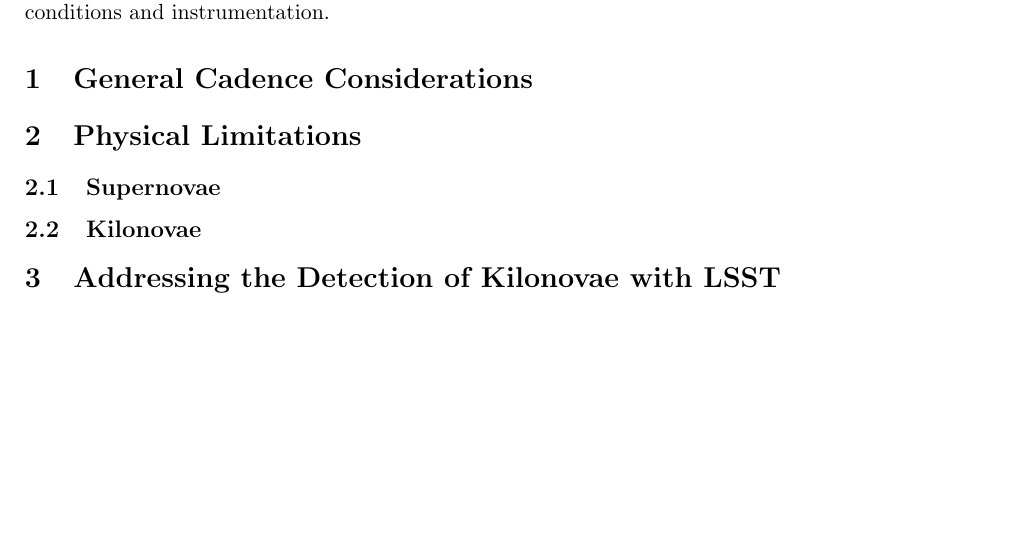
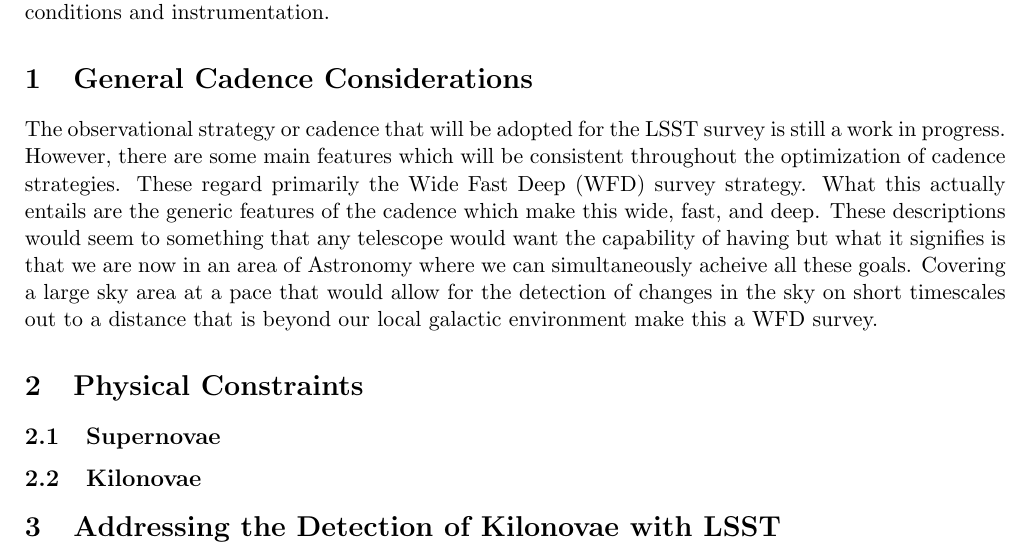
Before and after one commit to cnsetzer/Literature_Report_Oct_17, a LaTeX document (Report.tex): part of the page, cut so that both start at the same text, the shorter picture padded with empty space. Compiled offline with pdfLaTeX.

Commit message:
Added Cadence
Set page goals and added the beginngs of the cadence description and discussion.

```diff
--- a/Report.tex
+++ b/Report.tex
@@ -15,16 +15,19 @@
 \par
 \vspace{7pt}
 Transient science with the Large Synoptic Survey Telescope (LSST) will be highly dependent on the ability to characterize the target populations and the cadence with which the survey area is sampled. These are restricted by what we know about the physics of these transient systems, the competition with other science cases for specific observing strategies and the physical limitations from observing conditions and instrumentation.
-\section{General Cadence Considerations}
+\section{General Cadence Considerations} %1.5 pages
+The observational strategy or cadence that will be adopted for the LSST survey is still a work in progress. However, there are some main features which will be consistent throughout the optimization of cadence strategies. These regard primarily the Wide Fast Deep (WFD) survey strategy. What this actually entails are the generic features of the cadence which make this wide, fast, and deep. These descriptions would seem to something that any telescope would want the capability of having but what it signifies is that we are now in an area of Astronomy where we can simultaneously acheive all these goals. Covering a large sky area at a pace that would allow for the detection of changes in the sky on short timescales out to a distance that is beyond our local galactic environment make this a WFD survey. \par
 
-\section{Physical Limitations}
+
+
+\section{Physical Constraints} % 3 page
 
 
 \subsection{Supernovae}
 
 \subsection{Kilonovae}
 
-\section{Addressing the Detection of Kilonovae with LSST}
+\section{Addressing the Detection of Kilonovae with LSST} % 2 page
 
 \subsection{Photometric Classification}
 
```
Also changed, not shown: Report.pdf, Report.tex (2 more changed lines), 3 other files.
